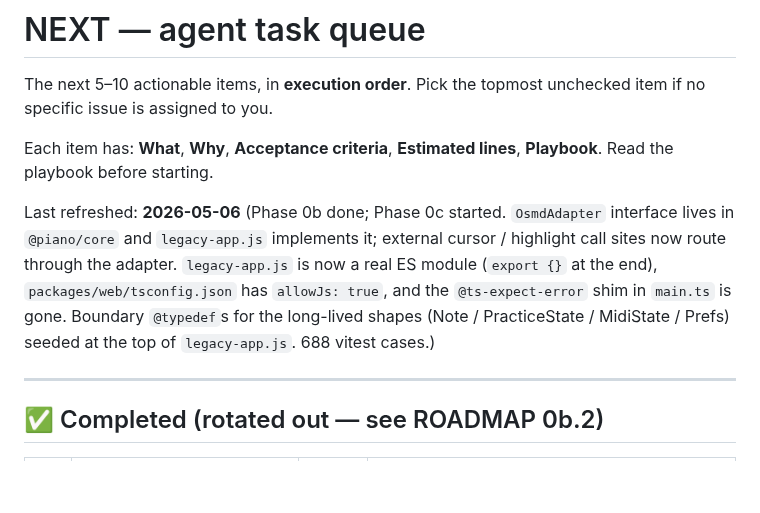
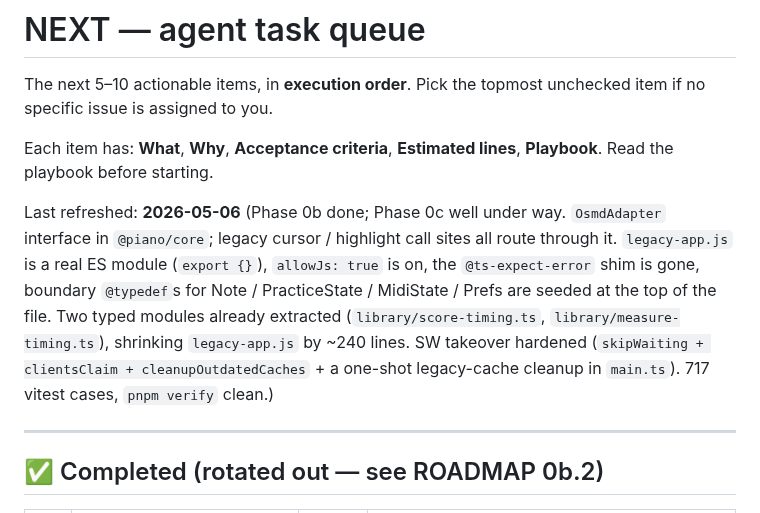
Before and after one commit to atariryuma/PianoVisualizer, a Markdown page: NEXT.md, the part around one of its changes. Rendered like a GitHub page; blank space fills up the shorter version.

```diff
--- a/NEXT.md
+++ b/NEXT.md
@@ -6,13 +6,16 @@ unchecked item if no specific issue is assigned to you.
 Each item has: **What**, **Why**, **Acceptance criteria**, **Estimated lines**,
 **Playbook**. Read the playbook before starting.
 
-Last refreshed: **2026-05-06** (Phase 0b done; Phase 0c started. `OsmdAdapter`
-interface lives in `@piano/core` and `legacy-app.js` implements it; external
-cursor / highlight call sites now route through the adapter. `legacy-app.js` is
-now a real ES module (`export {}` at the end), `packages/web/tsconfig.json` has
-`allowJs: true`, and the `@ts-expect-error` shim in `main.ts` is gone. Boundary
-`@typedef`s for the long-lived shapes (Note / PracticeState / MidiState / Prefs)
-seeded at the top of `legacy-app.js`. 688 vitest cases.)
+Last refreshed: **2026-05-06** (Phase 0b done; Phase 0c well under way.
+`OsmdAdapter` interface in `@piano/core`; legacy cursor / highlight call sites
+all route through it. `legacy-app.js` is a real ES module (`export {}`),
+`allowJs: true` is on, the `@ts-expect-error` shim is gone, boundary `@typedef`s
+for Note / PracticeState / MidiState / Prefs are seeded at the top of the file.
+Two typed modules already extracted (`library/score-timing.ts`,
+`library/measure-timing.ts`), shrinking `legacy-app.js` by ~240 lines. SW
+takeover hardened (`skipWaiting + clientsClaim + cleanupOutdatedCaches` + a
+one-shot legacy-cache cleanup in `main.ts`). 717 vitest cases, `pnpm verify`
+clean.)
 
 ---
 
```
Also changed, not shown: other parts of NEXT.md (+56 -27 lines).
